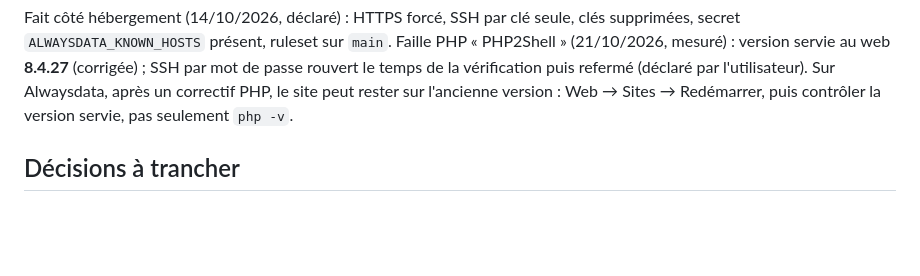
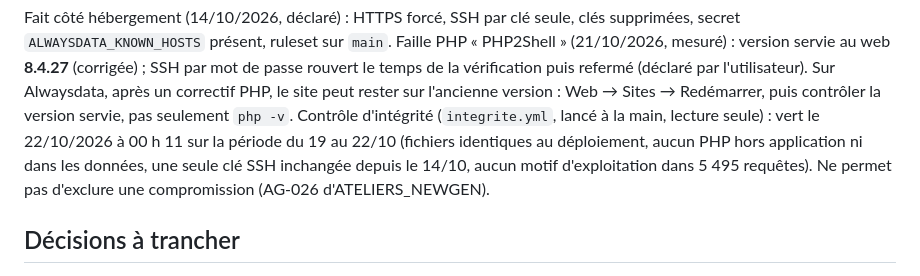
Before and after one commit to maswaddpt47-cmyk/PAPPERBOARD, a Markdown page: CHANTIERS.md, the part around the change. GitHub-like rendering; blank space fills up the shorter version.

Commit message:
docs: CHANTIERS — contrôle d'intégrité WoocLight vert (19-22/10)
Co-Authored-By: Claude Opus 5.5 <noreply@anthropic.com>
Claude-Session: https://claude.ai/code/session_01G4iugaNo9ndsNDjv3dHumh

```diff
--- a/CHANTIERS.md
+++ b/CHANTIERS.md
@@ -54,6 +54,11 @@ Faille PHP « PHP2Shell » (21/10/2026, mesuré) : version servie au web
 vérification puis refermé (déclaré par l'utilisateur). Sur Alwaysdata, après
 un correctif PHP, le site peut rester sur l'ancienne version : Web → Sites →
 Redémarrer, puis contrôler la version servie, pas seulement `php -v`.
+Contrôle d'intégrité (`integrite.yml`, lancé à la main, lecture seule) : vert
+le 22/10/2026 à 00 h 11 sur la période du 19 au 22/10 (fichiers identiques au
+déploiement, aucun PHP hors application ni dans les données, une seule clé SSH
+inchangée depuis le 14/10, aucun motif d'exploitation dans 5 495 requêtes).
+Ne permet pas d'exclure une compromission (AG-026 d'ATELIERS_NEWGEN).
 
 ## Décisions à trancher
 
```
